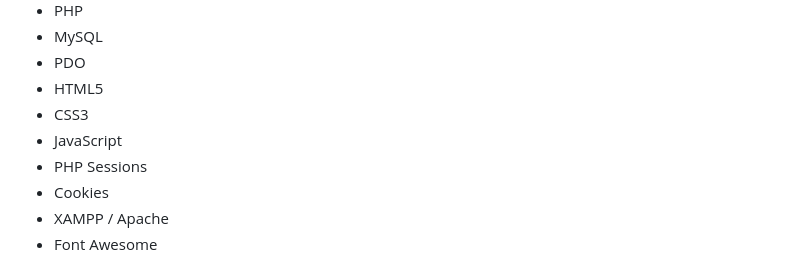
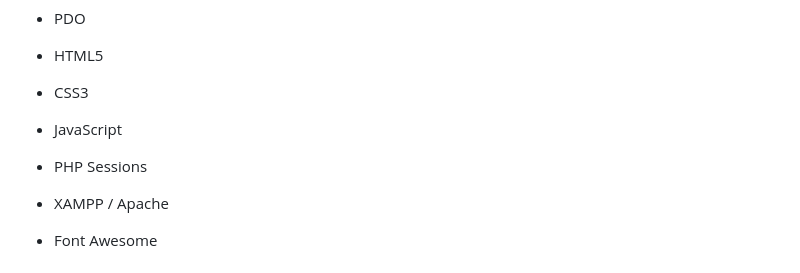
Before and after one commit to ArbnorDragaj/CarMarketplace, a Markdown page: README.md, the part around the change. Rendered like a GitHub page.

```diff
--- a/README.md
+++ b/README.md
@@ -26,7 +26,7 @@ CarMarketPlace është një web aplikacion për prezantimin dhe menaxhimin e vet
 - CSS3
 - JavaScript
 - PHP Sessions
-- Cookies
+
 - XAMPP / Apache
 - Font Awesome
 
```
